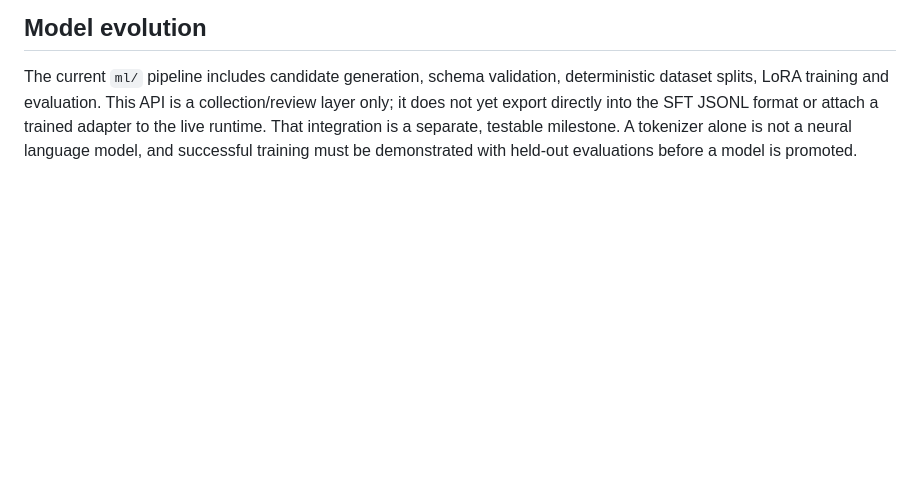
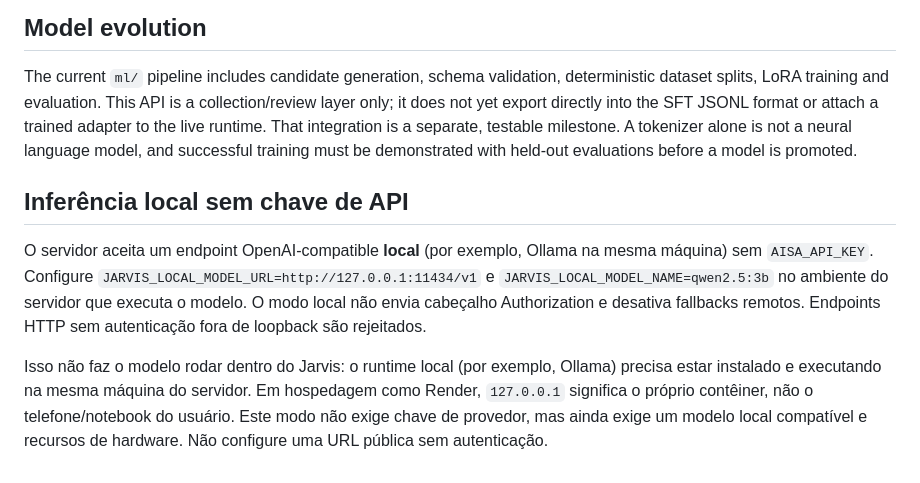
Before and after one commit to viole777/Jarvis-mobile, a Markdown page: docs/JARVIS-HERMES-HYBRID-LEARNING.md, the part around the change. GitHub-like rendering; blank space fills up the shorter version.

Commit message:
Document API-key-free local inference mode

```diff
--- a/docs/JARVIS-HERMES-HYBRID-LEARNING.md
+++ b/docs/JARVIS-HERMES-HYBRID-LEARNING.md
@@ -35,3 +35,10 @@ Do not submit passwords, API keys, private keys, personal records, or sensitive
 ## Model evolution
 
 The current `ml/` pipeline includes candidate generation, schema validation, deterministic dataset splits, LoRA training and evaluation. This API is a collection/review layer only; it does not yet export directly into the SFT JSONL format or attach a trained adapter to the live runtime. That integration is a separate, testable milestone. A tokenizer alone is not a neural language model, and successful training must be demonstrated with held-out evaluations before a model is promoted.
+
+
+## Inferência local sem chave de API
+
+O servidor aceita um endpoint OpenAI-compatible **local** (por exemplo, Ollama na mesma máquina) sem `AISA_API_KEY`. Configure `JARVIS_LOCAL_MODEL_URL=http://127.0.0.1:11434/v1` e `JARVIS_LOCAL_MODEL_NAME=qwen2.5:3b` no ambiente do servidor que executa o modelo. O modo local não envia cabeçalho Authorization e desativa fallbacks remotos. Endpoints HTTP sem autenticação fora de loopback são rejeitados.
+
+Isso não faz o modelo rodar dentro do Jarvis: o runtime local (por exemplo, Ollama) precisa estar instalado e executando na mesma máquina do servidor. Em hospedagem como Render, `127.0.0.1` significa o próprio contêiner, não o telefone/notebook do usuário. Este modo não exige chave de provedor, mas ainda exige um modelo local compatível e recursos de hardware. Não configure uma URL pública sem autenticação.
```
